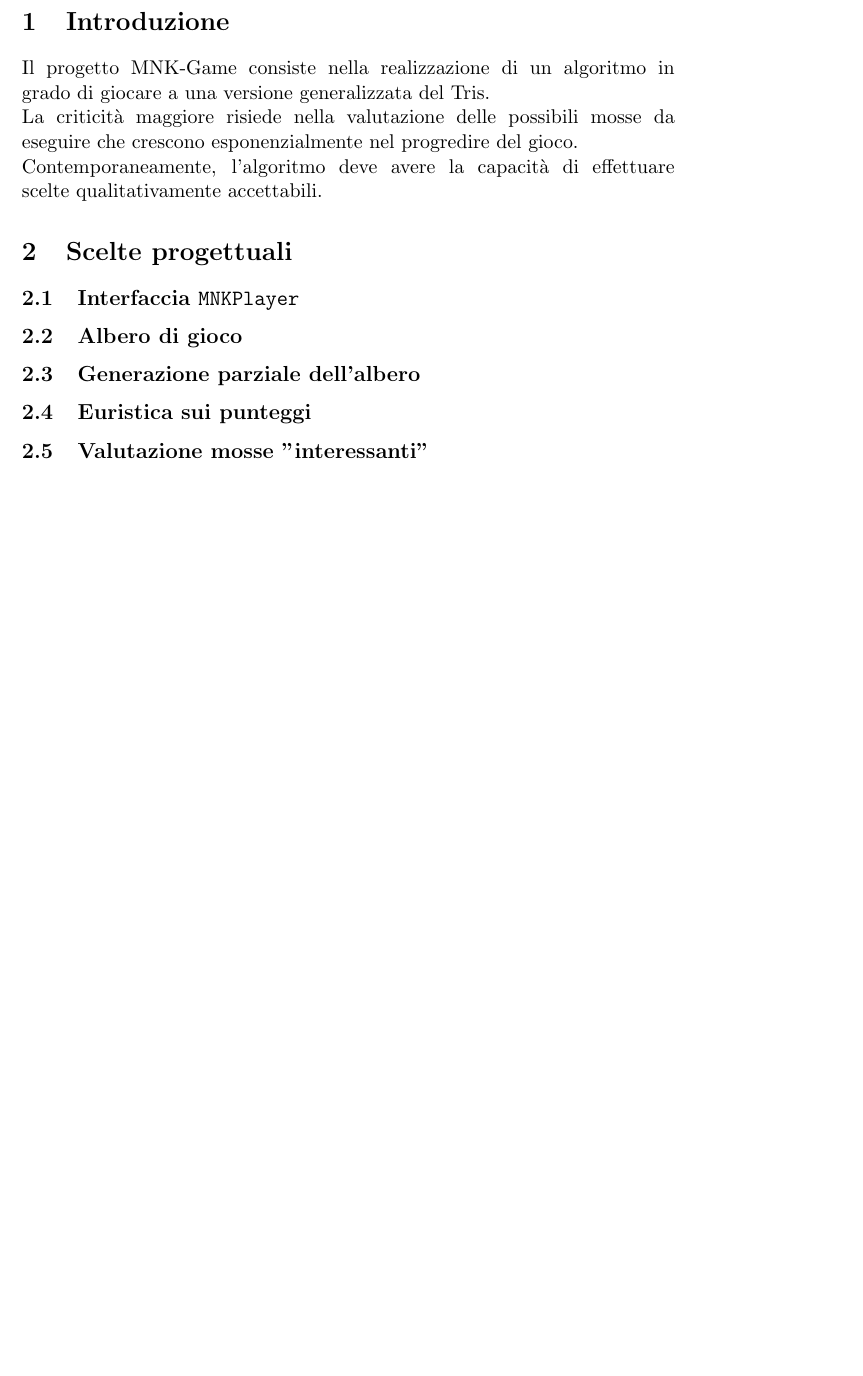
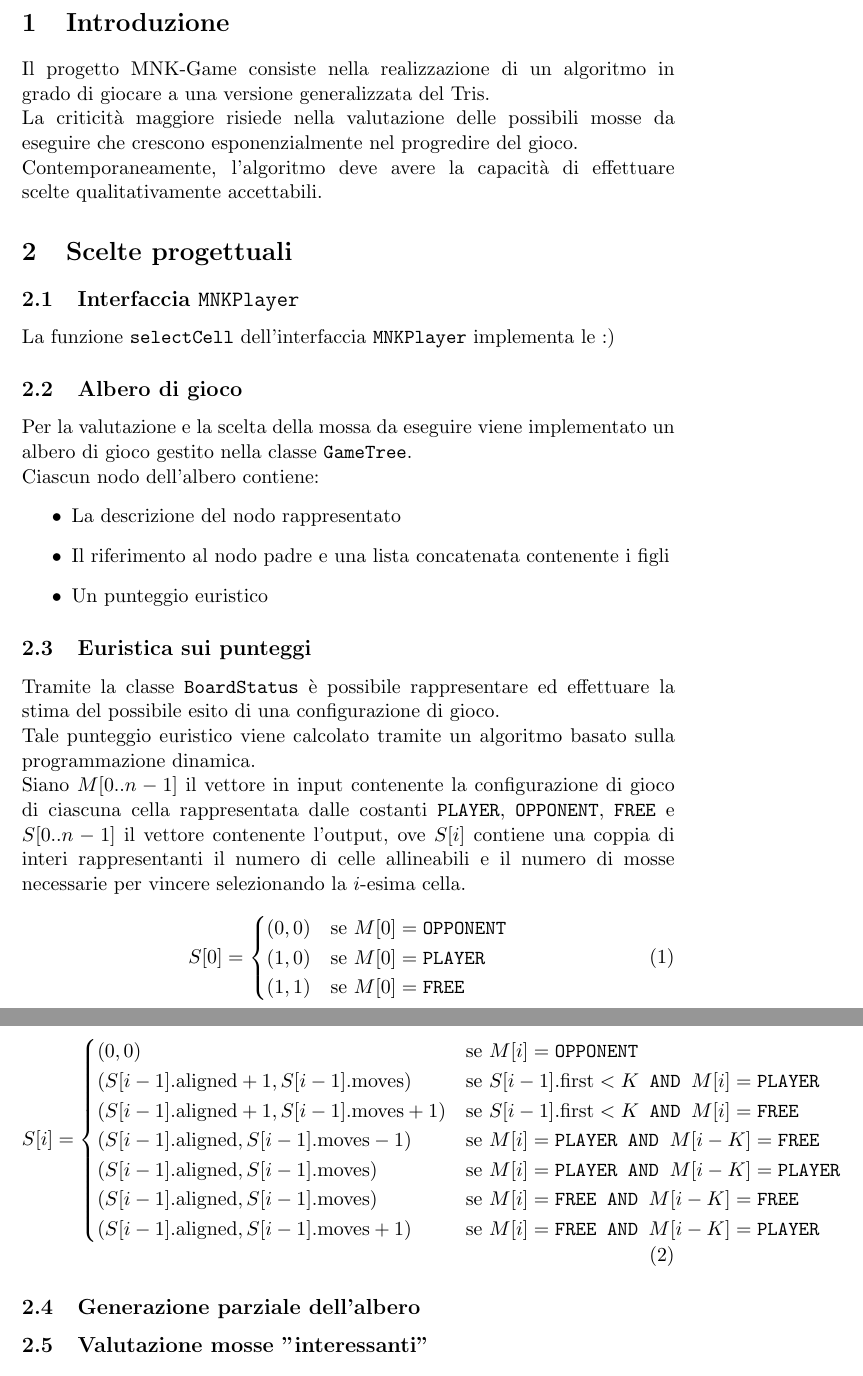
Before and after one commit to NotXia/MNKGame, a LaTeX document (src/RelazioneMNK.tex): part of page 2 of 2 before the commit and two parts of pages 2 and 3 of 3 after it, the two joined at a grey line, cut so that both start at the same text, the shorter picture padded with empty space. Compiled offline with pdfLaTeX.

Commit message:
Relazione Punteggio Euristico

```diff
--- a/src/RelazioneMNK.tex
+++ b/src/RelazioneMNK.tex
@@ -2,6 +2,7 @@
 \usepackage{algorithmic}
 \usepackage[italian]{babel}
 \usepackage[document]{ragged2e}
+\usepackage{amsfonts, amssymb, amsmath}
 
 \tolerance=1
 \emergencystretch=\maxdimen
@@ -63,9 +64,42 @@ Contemporaneamente, l'algoritmo deve avere la capacità di effettuare scelte qua
 
 \section{Scelte progettuali}
 \subsection{Interfaccia \texttt{MNKPlayer}}
+La funzione \texttt{selectCell} dell'interfaccia \texttt{MNKPlayer} implementa le :)
 \subsection{Albero di gioco}
+Per la valutazione e la scelta della mossa da eseguire viene implementato un albero di gioco gestito nella classe \texttt{GameTree}.\\
+Ciascun nodo dell'albero contiene:
+\begin{itemize}		% ----------------- RIDURRE IL PADDING -----------------
+	\item La descrizione del nodo rappresentato
+	\item Il riferimento al nodo padre e una lista concatenata contenente i figli
+	\item Un punteggio euristico
+\end{itemize}
+\subsection{Euristica sui punteggi}
+Tramite la classe \texttt{BoardStatus} è possibile rappresentare ed effettuare la stima del possibile esito di una configurazione di gioco.\\
+Tale punteggio euristico viene calcolato tramite un algoritmo basato sulla programmazione dinamica.\\
+Siano $M[0 .. n-1]$ il vettore in input contenente la configurazione di gioco di ciascuna cella rappresentata dalle costanti \texttt{PLAYER}, \texttt{OPPONENT}, \texttt{FREE} e $S[0 .. n-1]$ il vettore contenente l'output, ove $S[i]$ contiene una coppia di interi rappresentanti il numero di celle allineabili e il numero di mosse necessarie per vincere selezionando la $i$-esima cella.
+\begin{equation}
+	S[0] =
+	\begin{cases}
+	(0,0) & \mbox{se } M[0]=\mbox{\texttt{OPPONENT}} \\
+	(1,0) & \mbox{se } M[0]=\mbox{\texttt{PLAYER}} \\
+	(1,1) & \mbox{se } M[0]=\mbox{\texttt{FREE}}
+	\end{cases}
+\end{equation}
+% ---------------- DEFINIRE K ----------------
+\begin{equation}
+	S[i] =
+	\begin{cases}
+	(0,0) & \mbox{se } M[i]=\mbox{\texttt{OPPONENT}} \\
+	(S[i-1].\text{aligned}+1,S[i-1].\text{moves}) & \mbox{se } S[i-1].\text{first} < K \texttt{ AND } M[i] = \texttt{PLAYER}\\
+	(S[i-1].\text{aligned}+1,S[i-1].\text{moves}+1) & \mbox{se } S[i-1].\text{first} < K \texttt{ AND } M[i] = \texttt{FREE}\\
+	(S[i-1].\text{aligned},S[i-1].\text{moves}-1) & \mbox{se } M[i]=\texttt{PLAYER AND } M[i-K] =\texttt{FREE}\\
+	(S[i-1].\text{aligned},S[i-1].\text{moves}) & \mbox{se } M[i]=\texttt{PLAYER AND } M[i-K] =\texttt{PLAYER}\\
+	(S[i-1].\text{aligned},S[i-1].\text{moves}) & \mbox{se } M[i]=\texttt{FREE AND } M[i-K] =\texttt{FREE}\\
+	(S[i-1].\text{aligned},S[i-1].\text{moves}+1) & \mbox{se } M[i]=\texttt{FREE AND } M[i-K] =\texttt{PLAYER}\\
+	\end{cases}
+\end{equation}
+
 \subsection{Generazione parziale dell'albero}
-\subsection{Euristica sui punteggi}
 \subsection{Valutazione mosse "interessanti"}
 \section{Conclusione}
 
```
Also changed, not shown: src/RelazioneMNK.pdf, 1 other file.
